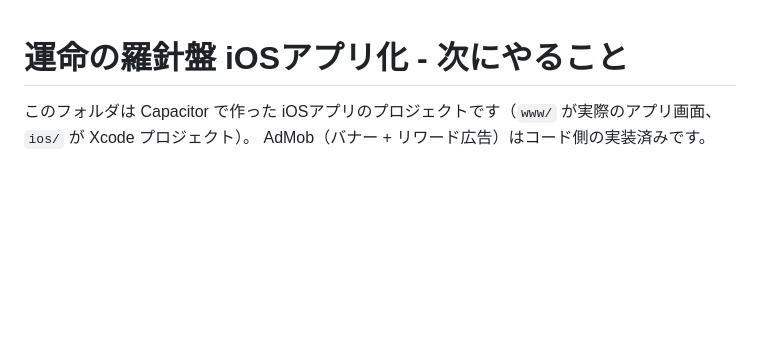
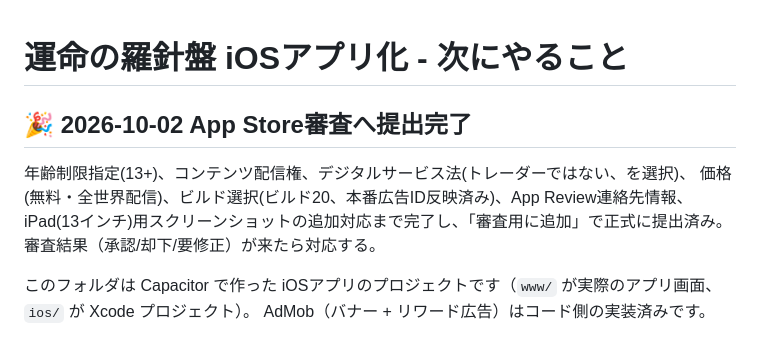
Before and after one commit to nekopapa53ks/unmei-no-rashinban, a Markdown page: NEXT_STEPS.md, the part around the change. Drawn GitHub-style; blank space fills up the shorter version.

Commit message:
App Store審査提出完了を記録
Co-Authored-By: Claude Sonnet 5 <noreply@anthropic.com>

```diff
--- a/NEXT_STEPS.md
+++ b/NEXT_STEPS.md
@@ -1,4 +1,10 @@
 # 運命の羅針盤 iOSアプリ化 - 次にやること
+
+## 🎉 2026-10-02 App Store審査へ提出完了
+年齢制限指定(13+)、コンテンツ配信権、デジタルサービス法(トレーダーではない、を選択)、
+価格(無料・全世界配信)、ビルド選択(ビルド20、本番広告ID反映済み)、App Review連絡先情報、
+iPad(13インチ)用スクリーンショットの追加対応まで完了し、「審査用に追加」で正式に提出済み。
+審査結果（承認/却下/要修正）が来たら対応する。
 
 このフォルダは Capacitor で作った iOSアプリのプロジェクトです（`www/` が実際のアプリ画面、`ios/` が Xcode プロジェクト）。
 AdMob（バナー + リワード広告）はコード側の実装済みです。
```
